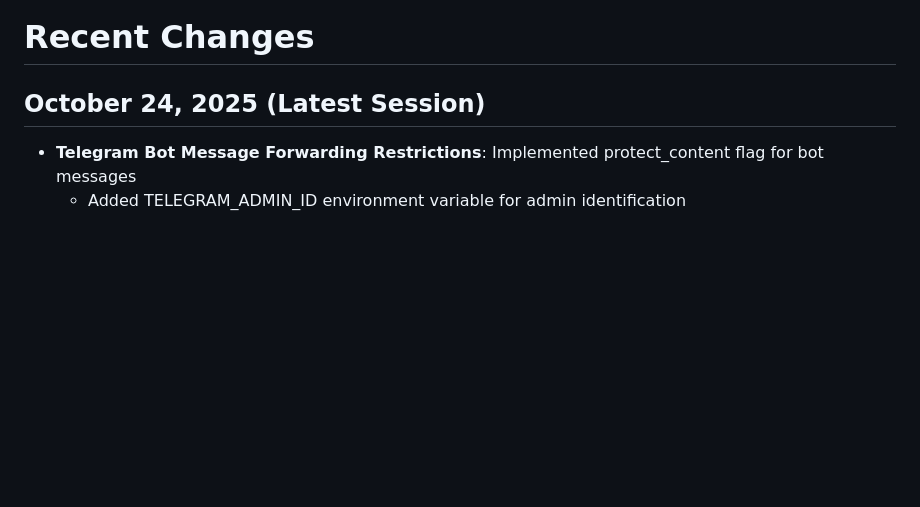
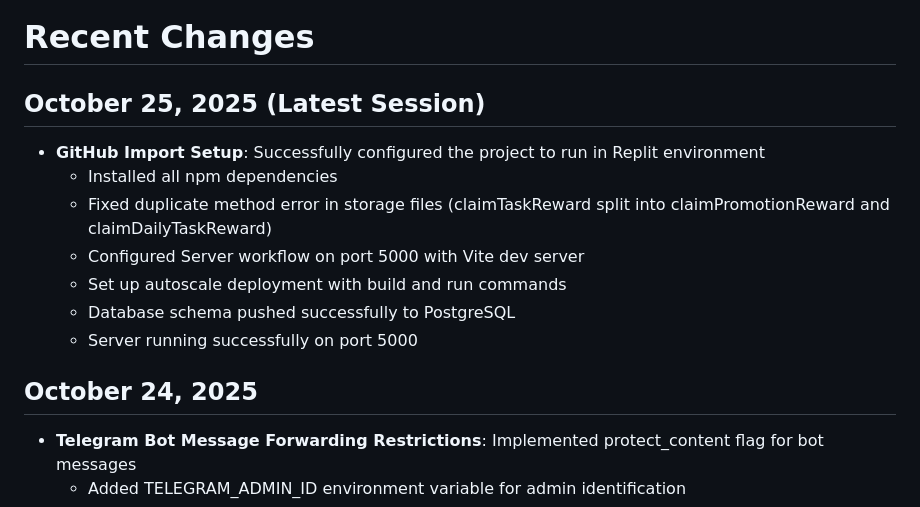
Before and after one commit to sznckz90-cloud/vuuug, a Markdown page: replit.md, the part around the change. Drawn GitHub-style; blank space fills up the shorter version.

```diff
--- a/replit.md
+++ b/replit.md
@@ -10,7 +10,16 @@ CashWatch is a React-based web application that enables users to earn cryptocurr
 
 # Recent Changes
 
-## October 24, 2025 (Latest Session)
+## October 25, 2025 (Latest Session)
+*   **GitHub Import Setup**: Successfully configured the project to run in Replit environment
+    *   Installed all npm dependencies
+    *   Fixed duplicate method error in storage files (claimTaskReward split into claimPromotionReward and claimDailyTaskReward)
+    *   Configured Server workflow on port 5000 with Vite dev server
+    *   Set up autoscale deployment with build and run commands
+    *   Database schema pushed successfully to PostgreSQL
+    *   Server running successfully on port 5000
+
+## October 24, 2025
 *   **Telegram Bot Message Forwarding Restrictions**: Implemented protect_content flag for bot messages
     *   Added TELEGRAM_ADMIN_ID environment variable for admin identification
     *   Updated sendUserTelegramNotification to restrict forwarding for non-admin users
```
